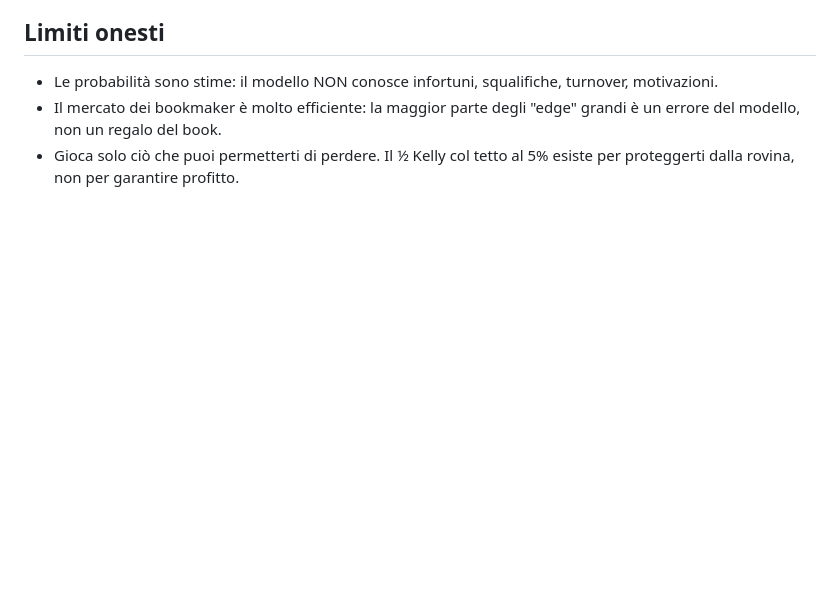
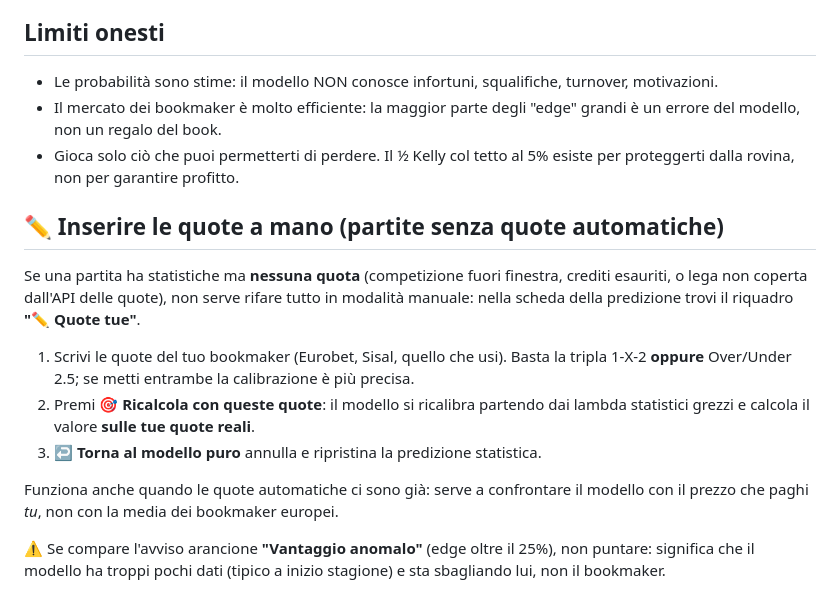
Before and after one commit to MiguelTequila/simulatore-calcio-pro, a Markdown page: GUIDA.md, the part around the change. Rendered like a GitHub page; blank space fills up the shorter version.

```diff
--- a/GUIDA.md
+++ b/GUIDA.md
@@ -74,3 +74,23 @@ debole: tratta gli edge come segnali, non come certezze.
   grandi è un errore del modello, non un regalo del book.
 - Gioca solo ciò che puoi permetterti di perdere. Il ½ Kelly col tetto al 5%
   esiste per proteggerti dalla rovina, non per garantire profitto.
+
+## ✏️ Inserire le quote a mano (partite senza quote automatiche)
+Se una partita ha statistiche ma **nessuna quota** (competizione fuori finestra,
+crediti esauriti, o lega non coperta dall'API delle quote), non serve rifare tutto
+in modalità manuale: nella scheda della predizione trovi il riquadro
+**"✏️ Quote tue"**.
+
+1. Scrivi le quote del tuo bookmaker (Eurobet, Sisal, quello che usi). Basta
+   la tripla 1-X-2 **oppure** Over/Under 2.5; se metti entrambe la calibrazione
+   è più precisa.
+2. Premi **🎯 Ricalcola con queste quote**: il modello si ricalibra partendo dai
+   lambda statistici grezzi e calcola il valore **sulle tue quote reali**.
+3. **↩️ Torna al modello puro** annulla e ripristina la predizione statistica.
+
+Funziona anche quando le quote automatiche ci sono già: serve a confrontare il
+modello con il prezzo che paghi *tu*, non con la media dei bookmaker europei.
+
+⚠️ Se compare l'avviso arancione **"Vantaggio anomalo"** (edge oltre il 25%),
+non puntare: significa che il modello ha troppi pochi dati (tipico a inizio
+stagione) e sta sbagliando lui, non il bookmaker.
```
